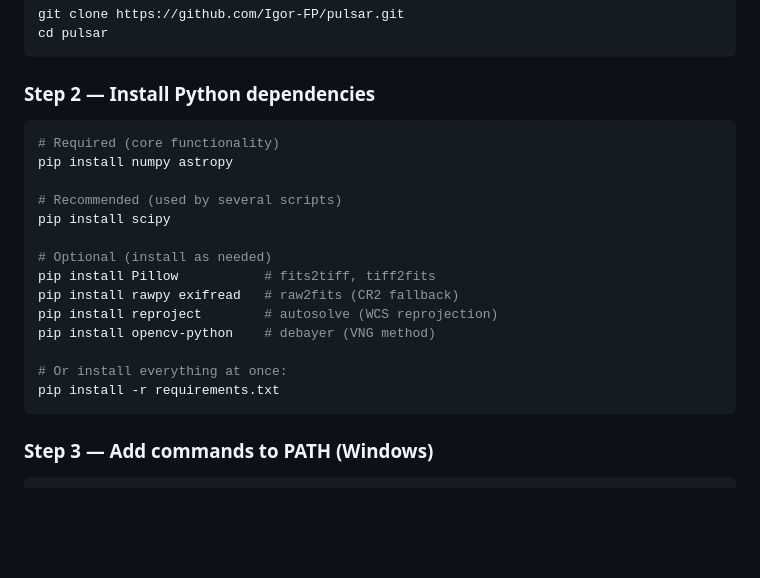
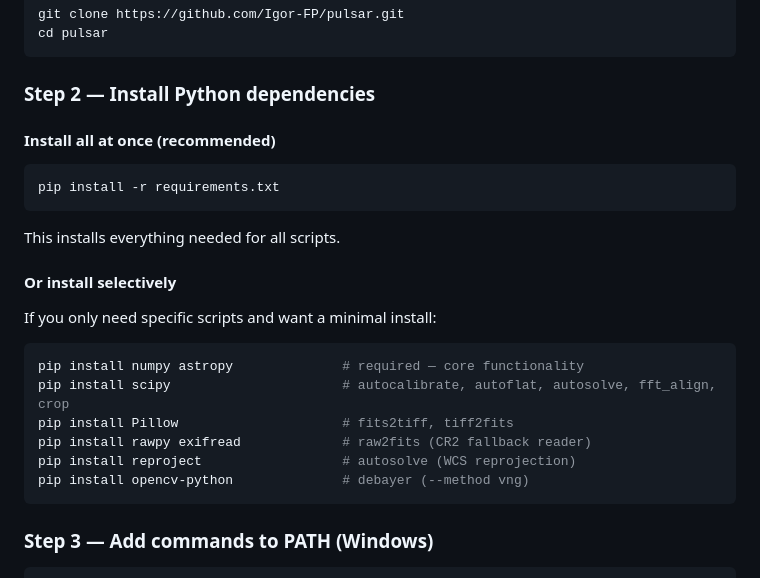
Before and after one commit to Igor-FP/pulsar, a Markdown page: README.md, the part around the change. GitHub-like rendering; blank space fills up the shorter version.

Commit message:
Restructure dependency installation in README
Put "install all at once" (requirements.txt) first as the recommended
default, move per-package selective install as a secondary option.

````diff
--- a/README.md
+++ b/README.md
@@ -170,21 +170,25 @@ cd pulsar
 
 ### Step 2 — Install Python dependencies
 
+#### Install all at once (recommended)
+
 ```bash
-# Required (core functionality)
-pip install numpy astropy
+pip install -r requirements.txt
+```
 
-# Recommended (used by several scripts)
-pip install scipy
+This installs everything needed for all scripts.
 
-# Optional (install as needed)
-pip install Pillow           # fits2tiff, tiff2fits
-pip install rawpy exifread   # raw2fits (CR2 fallback)
-pip install reproject        # autosolve (WCS reprojection)
-pip install opencv-python    # debayer (VNG method)
+#### Or install selectively
 
-# Or install everything at once:
-pip install -r requirements.txt
+If you only need specific scripts and want a minimal install:
+
+```bash
+pip install numpy astropy              # required — core functionality
+pip install scipy                      # autocalibrate, autoflat, autosolve, fft_align, crop
+pip install Pillow                     # fits2tiff, tiff2fits
+pip install rawpy exifread             # raw2fits (CR2 fallback reader)
+pip install reproject                  # autosolve (WCS reprojection)
+pip install opencv-python              # debayer (--method vng)
 ```
 
 ### Step 3 — Add commands to PATH (Windows)
````
